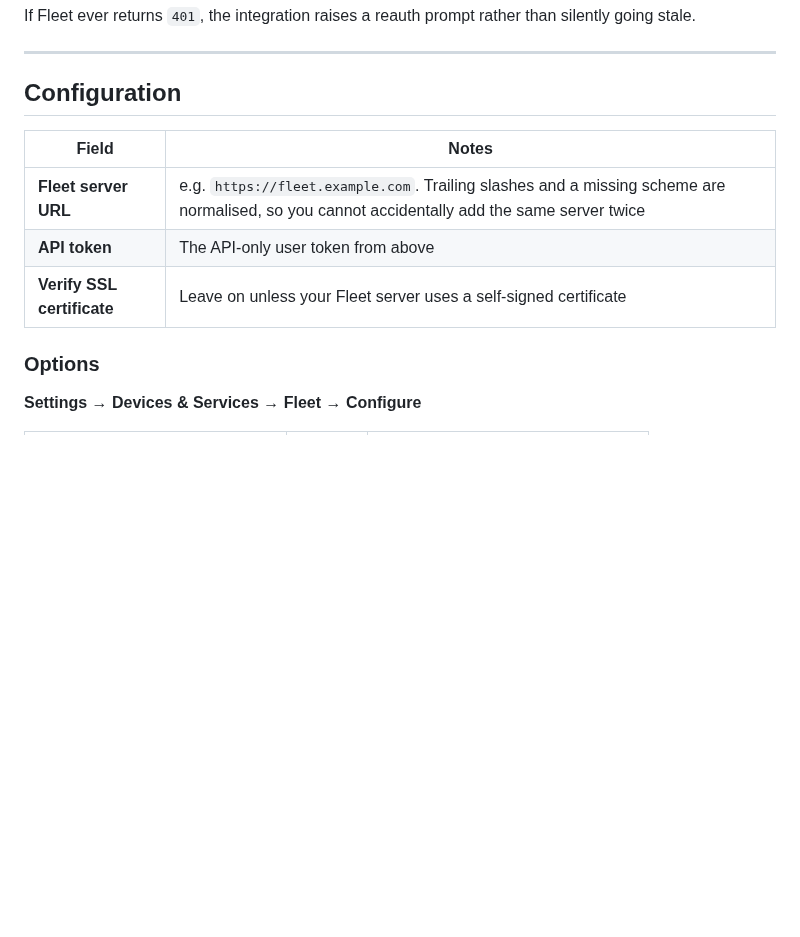
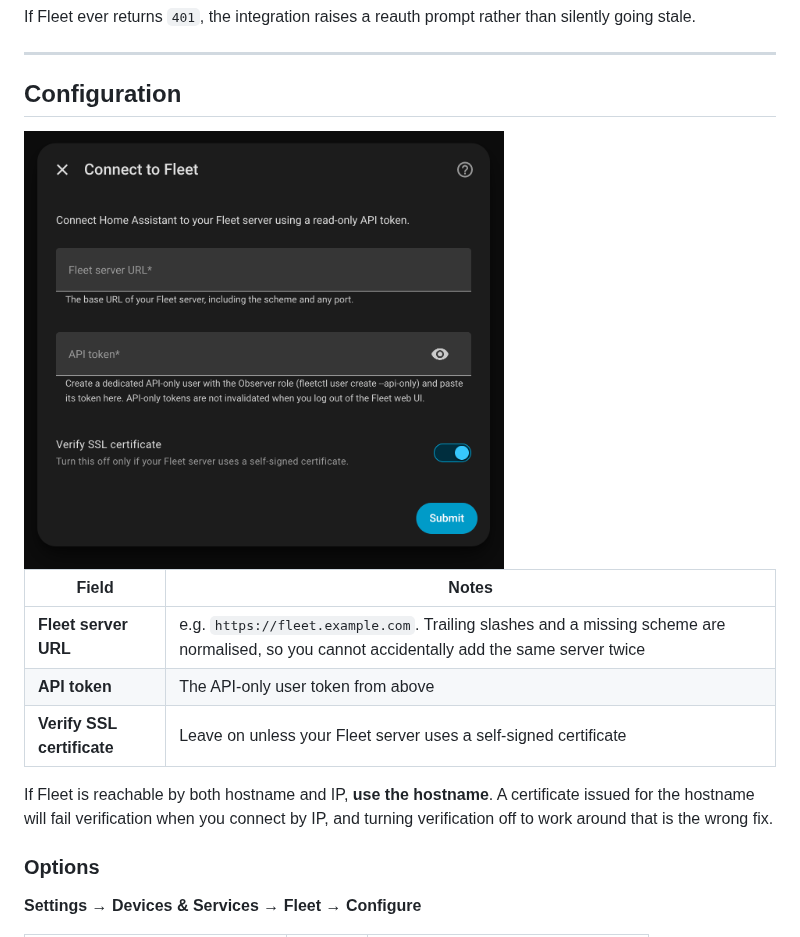
Before and after one commit to breed007/ha-fleetdm, a Markdown page: README.md, the part around one of its changes. GitHub-like rendering; pictures changed too: docs/images/config-flow.png (added); blank space fills up the shorter version.

```diff
--- a/README.md
+++ b/README.md
@@ -107,11 +112,17 @@ silently going stale.
 
 ## Configuration
 
+<img src="docs/images/config-flow.png" alt="The Fleet setup dialog in Home Assistant, with fields for server URL, API token and SSL verification" width="480">
+
 | Field | Notes |
 |---|---|
 | **Fleet server URL** | e.g. `https://fleet.example.com`. Trailing slashes and a missing scheme are normalised, so you cannot accidentally add the same server twice |
 | **API token** | The API-only user token from above |
 | **Verify SSL certificate** | Leave on unless your Fleet server uses a self-signed certificate |
+
+If Fleet is reachable by both hostname and IP, **use the hostname**. A
+certificate issued for the hostname will fail verification when you connect by
+IP, and turning verification off to work around that is the wrong fix.
 
 ### Options
 
```
Also changed, not shown: other parts of README.md (+5 -0 lines), docs/images/device-page.png (added).
